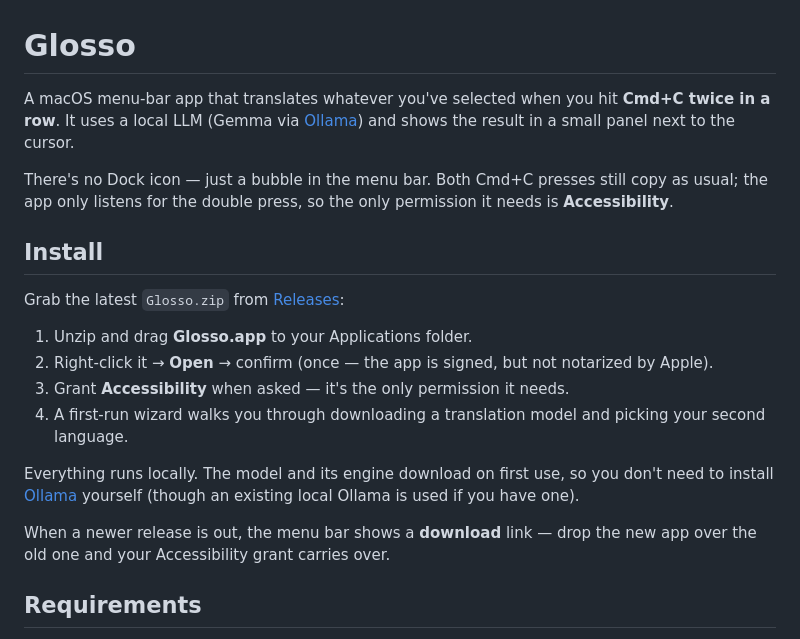
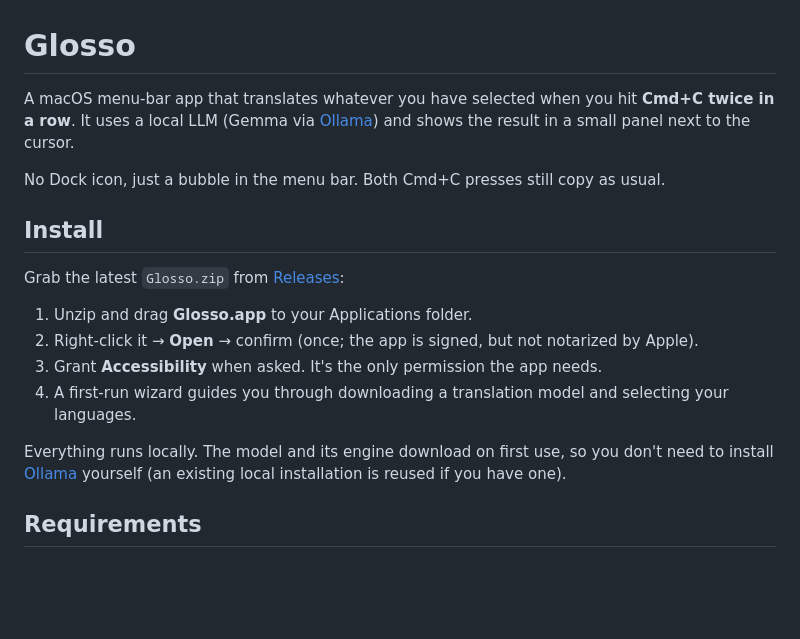
Before and after one commit to ethantiv/glosso, a Markdown page: README.md, the part around one of its changes. Rendered like a GitHub page; blank space fills up the shorter version.

```diff
--- a/README.md
+++ b/README.md
@@ -1,21 +1,19 @@
 # Glosso
 
-A macOS menu-bar app that translates whatever you've selected when you hit **Cmd+C twice in a row**. It uses a local LLM (Gemma via [Ollama](https://ollama.com)) and shows the result in a small panel next to the cursor.
+A macOS menu-bar app that translates whatever you have selected when you hit **Cmd+C twice in a row**. It uses a local LLM (Gemma via [Ollama](https://ollama.com)) and shows the result in a small panel next to the cursor.
 
-There's no Dock icon — just a bubble in the menu bar. Both Cmd+C presses still copy as usual; the app only listens for the double press, so the only permission it needs is **Accessibility**.
+No Dock icon, just a bubble in the menu bar. Both Cmd+C presses still copy as usual.
 
 ## Install
 
 Grab the latest `Glosso.zip` from [Releases](https://github.com/ethantiv/glosso/releases/latest):
 
 1. Unzip and drag **Glosso.app** to your Applications folder.
-2. Right-click it → **Open** → confirm (once — the app is signed, but not notarized by Apple).
-3. Grant **Accessibility** when asked — it's the only permission it needs.
-4. A first-run wizard walks you through downloading a translation model and picking your second language.
+2. Right-click it → **Open** → confirm (once; the app is signed, but not notarized by Apple).
+3. Grant **Accessibility** when asked. It's the only permission the app needs.
+4. A first-run wizard guides you through downloading a translation model and selecting your languages.
 
-Everything runs locally. The model and its engine download on first use, so you don't need to install [Ollama](https://ollama.com) yourself (though an existing local Ollama is used if you have one).
-
-When a newer release is out, the menu bar shows a **download** link — drop the new app over the old one and your Accessibility grant carries over.
+Everything runs locally. The model and its engine download on first use, so you don't need to install [Ollama](https://ollama.com) yourself (an existing local installation is reused if you have one).
 
 ## Requirements
 
```
Also changed, not shown: other parts of README.md (+11 -12 lines).
